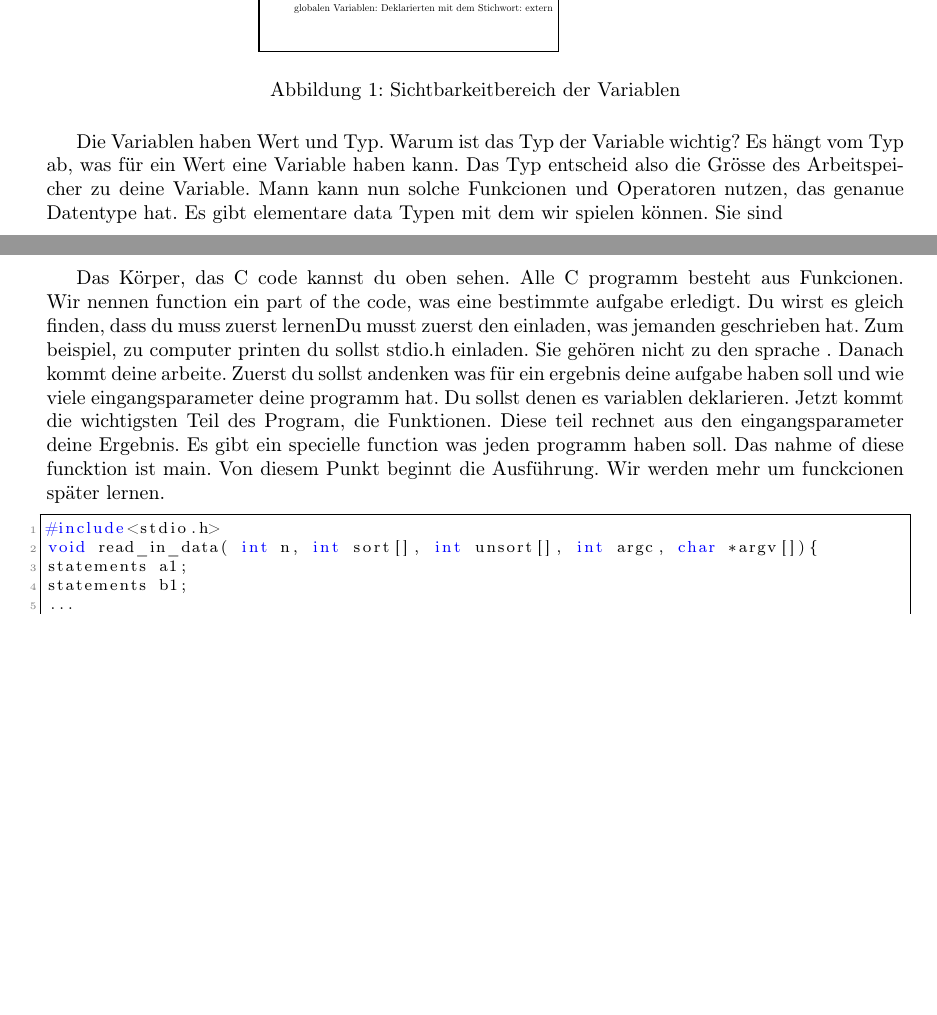
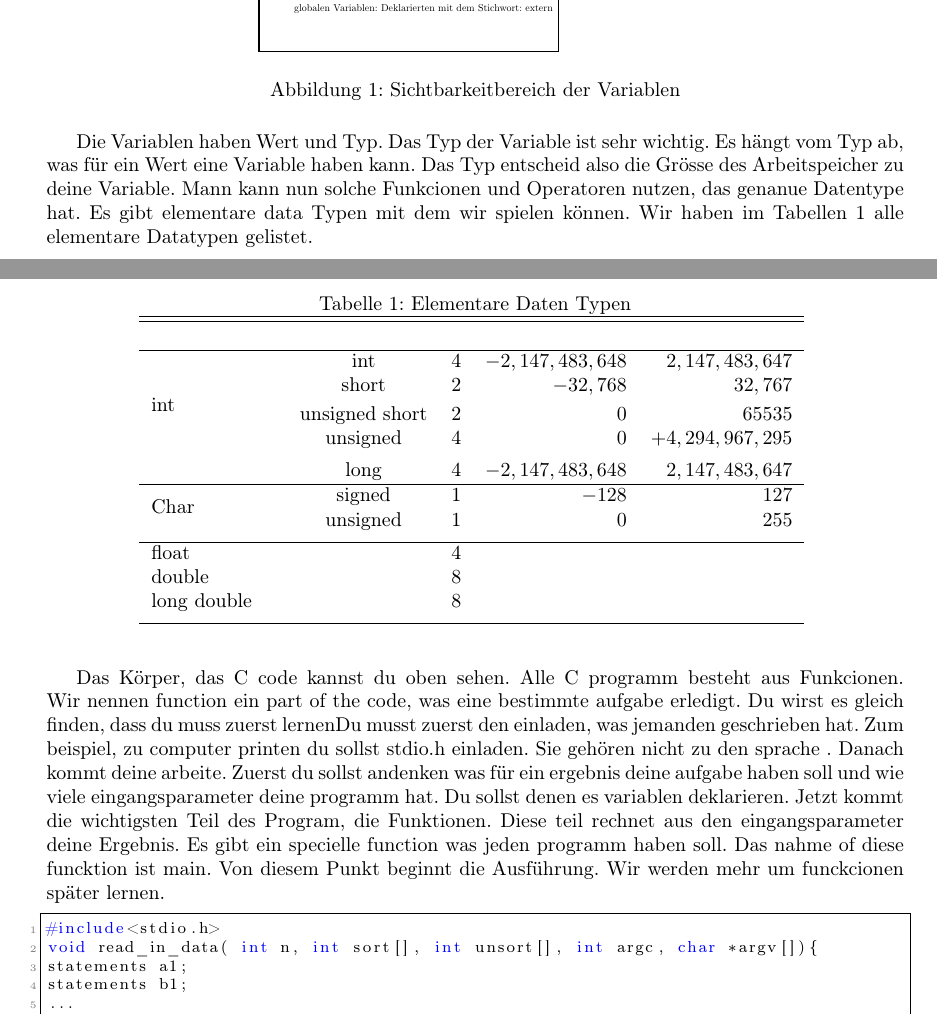
Before and after one commit to pittlerf/ckurs2017, a LaTeX document (programmierkurs_fpcu.tex): two parts of pages 5 and 6 of 11, joined at a grey line, cut so that both start at the same text, the shorter picture padded with empty space. Compiled offline with LaTeX, dvips and Ghostscript.

Commit message:
elementare Data typen Tabelle ist hinzufügen

```diff
--- a/programmierkurs_fpcu.tex
+++ b/programmierkurs_fpcu.tex
@@ -292,11 +291,44 @@ gleichen Namen in verschiedenen Funkcionen nutzten, wenn wir definieren sie als
 \caption{\label{sicht} Sichtbarkeitbereich der Variablen}
 \end{figure}
 
+Die Variablen haben Wert und Typ. Das Typ der Variable ist sehr wichtig. Es hängt vom Typ ab, was für ein Wert eine Variable haben
+kann. Das Typ entscheid also die Grösse des Arbeitspeicher zu deine Variable. Mann kann nun solche Funkcionen und Operatoren nutzen, das
+genanue Datentype hat. Es gibt elementare data Typen mit dem wir spielen können. Wir haben im Tabellen \ref{tabelle1} alle elementare
+Datatypen gelistet.
 
 
-Die Variablen haben Wert und Typ. Warum ist das Typ der Variable wichtig? Es hängt vom Typ ab, was für ein Wert eine Variable haben
-kann. Das Typ entscheid also die Grösse des Arbeitspeicher zu deine Variable. Mann kann nun solche Funkcionen und Operatoren nutzen, das
-genanue Datentype hat. Es gibt elementare data Typen mit dem wir spielen können. Sie sind
+\begin{table}[h]
+\caption{Elementare Daten Typen\label{tabelle1}}  % title name of the table
+\centering
+  % centering table
+\begin{tabular}{l c c rrrrrrr}
+  % creating 10 columns
+\hline
+\hline
+  % inserting double-line Audio &Audibility & Decision & \multicolumn{7}{c}{Sum of Extracted Bits}
+\\[0.5ex]
+\hline % inserts single-line % Entering 1 st row
+                       & & int &4 & $-2,147,483,648$ & $2,147,483,647$ \\[-0.0ex]
+                       & & short & 2 & $-32,768$ & $32,767$ \\[-0.0ex]
+\raisebox{1ex}{int}  & & unsigned short& 2 & $0$ & $65535$ \\[-0.0ex]
+                       & &unsigned& 4 & $0$ & $ +4,294,967,295$ \\[1ex]
+                       & &long& 4 &  $-2,147,483,648$ & $2,147,483,647$ \\
+\hline
+% Entering 2nd row
+                            & &signed & 1 & $-128$ & $127$ \\[-1ex]
+\raisebox{1.5ex}{Char} &    & unsigned &1 & $0$ & $255$  \\[1ex]
+\hline
+% Entering 3rd row
+float & & & 4 &  &  \\
+double& & & 8 &  &  \\
+long double& & &8 &  &  \\[1ex]
+
+% [1ex] adds vertical space
+\hline                          % inserts single-line
+\end{tabular}
+\label{tab:PPer}
+\end{table}
+
 \pagebreak
 
 
```
Also changed, not shown: programmierkurs_fpcu.tex (7 more changed lines).
